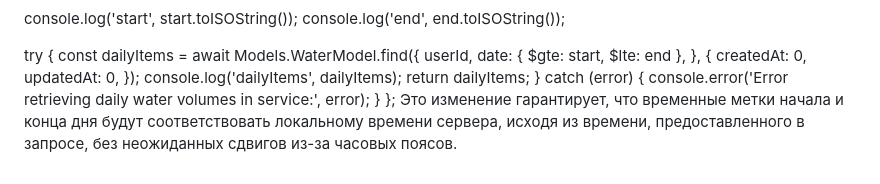
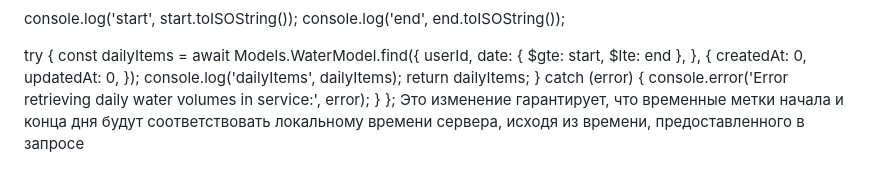
Before and after one commit to IIIMaroIII/AquaBalance-backend, a Markdown page: README.md, the part around the change. Rendered like a GitHub page.

Commit message:
base repository

```diff
--- a/README.md
+++ b/README.md
@@ -481,4 +481,4 @@ return dailyItems;
 console.error('Error retrieving daily water volumes in service:', error);
 }
 };
-Это изменение гарантирует, что временные метки начала и конца дня будут соответствовать локальному времени сервера, исходя из времени, предоставленного в запросе, без неожиданных сдвигов из-за часовых поясов.
+Это изменение гарантирует, что временные метки начала и конца дня будут соответствовать локальному времени сервера, исходя из времени, предоставленного в запросе
```
